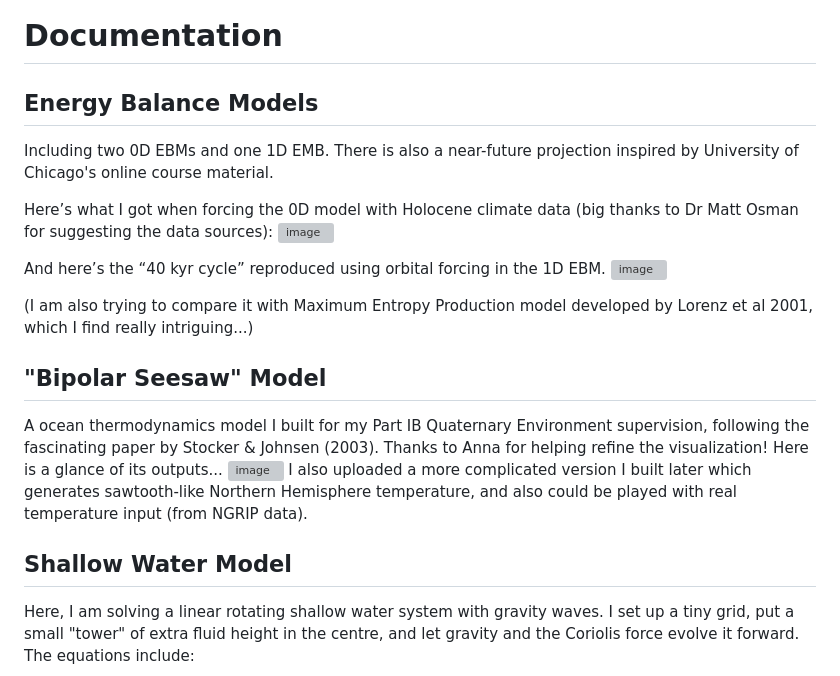
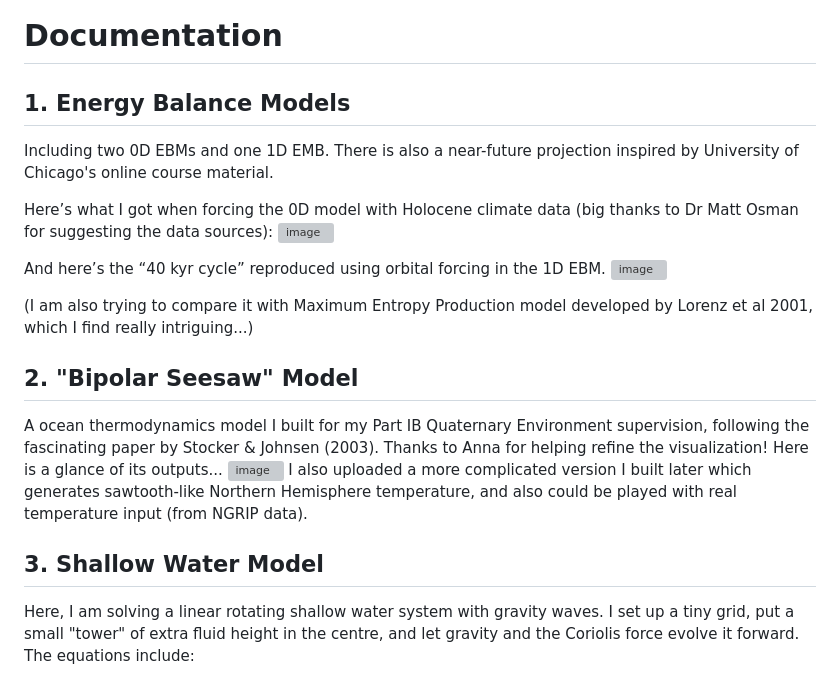
Before and after one commit to fionazfang/Climate_Modelling, a Markdown page: README.md, the part around one of its changes. Drawn GitHub-style; grey boxes are pictures that could not be loaded.

```diff
--- a/README.md
+++ b/README.md
@@ -5,7 +5,7 @@ Please feel free to reach out if you’re interested or have questions, I am alw
 
 # Documentation
 
-## Energy Balance Models
+## 1. Energy Balance Models
 Including two 0D EBMs and one 1D EMB. There is also a near-future projection inspired by University of Chicago's online course material.
 
 Here’s what I got when forcing the 0D model with Holocene climate data (big thanks to Dr Matt Osman for suggesting the data sources):
@@ -16,12 +16,12 @@ And here’s the “40 kyr cycle” reproduced using orbital forcing in the 1D E
 
 (I am also trying to compare it with Maximum Entropy Production model developed by Lorenz et al 2001, which I find really intriguing...)
 
-## "Bipolar Seesaw" Model
+## 2. "Bipolar Seesaw" Model
 A ocean thermodynamics model I built for my Part IB Quaternary Environment supervision, following the fascinating paper by Stocker & Johnsen (2003). Thanks to Anna for helping refine the visualization! Here is a glance of its outputs...
 ![image](https://github.com/user-attachments/assets/f7aa0da5-eb85-4988-8f05-d9792b7c2ee2)
 I also uploaded a more complicated version I built later which generates sawtooth-like Northern Hemisphere temperature, and also could be played with real temperature input (from NGRIP data).
 
-## Shallow Water Model
+## 3. Shallow Water Model
 Here, I am solving a linear rotating shallow water system with gravity waves. I set up a tiny grid, put a small "tower" of extra fluid height in the centre, and let gravity and the Coriolis force evolve it forward. The equations include:
 
 $$
```
Also changed, not shown: other parts of README.md (+11 -7 lines), 7_weather/README.md (renamed from Weather/README.md), assets/fig/2025-glacier-fig3.png (added), assets/fig/2025-glacier-fig5.png (added), 18 other files.
